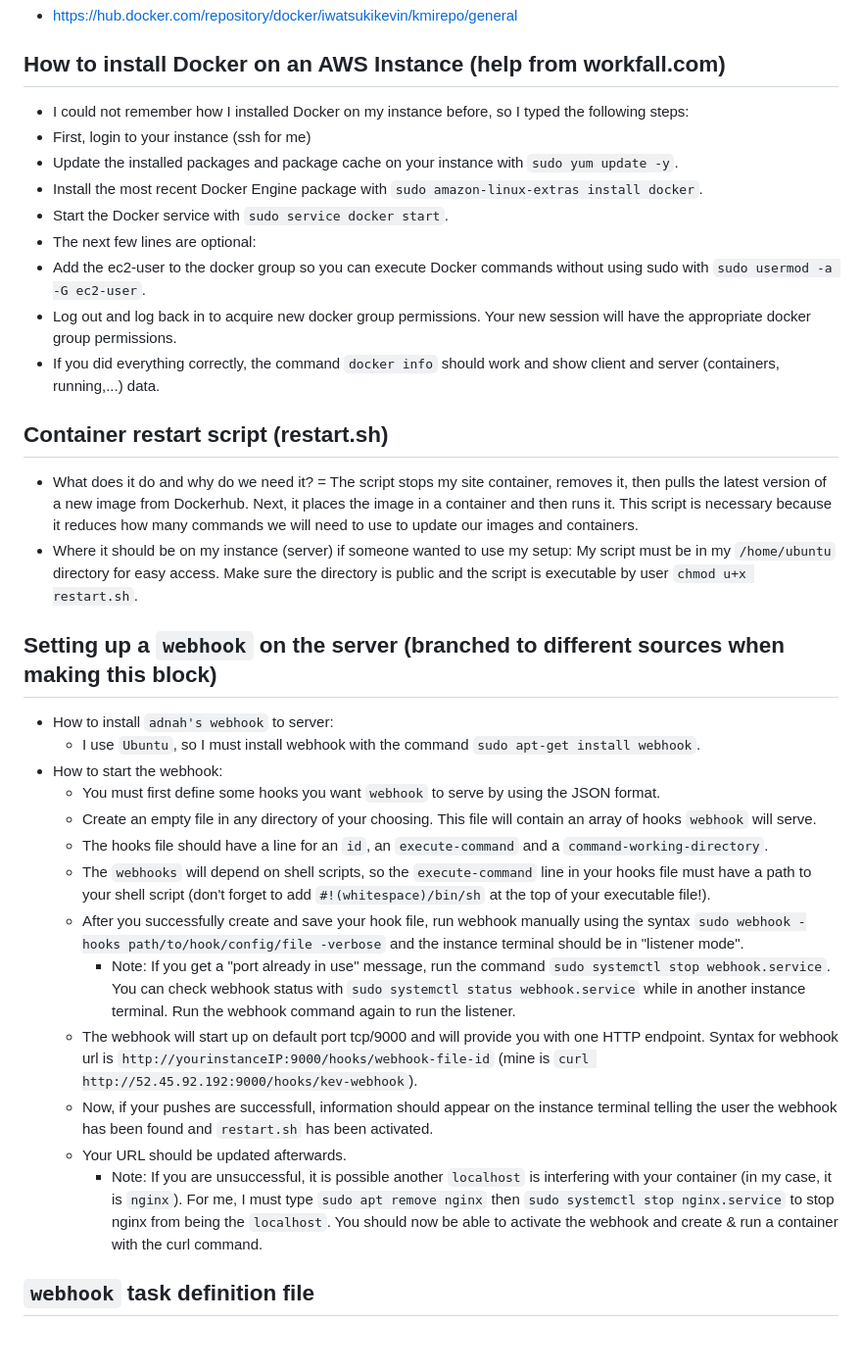
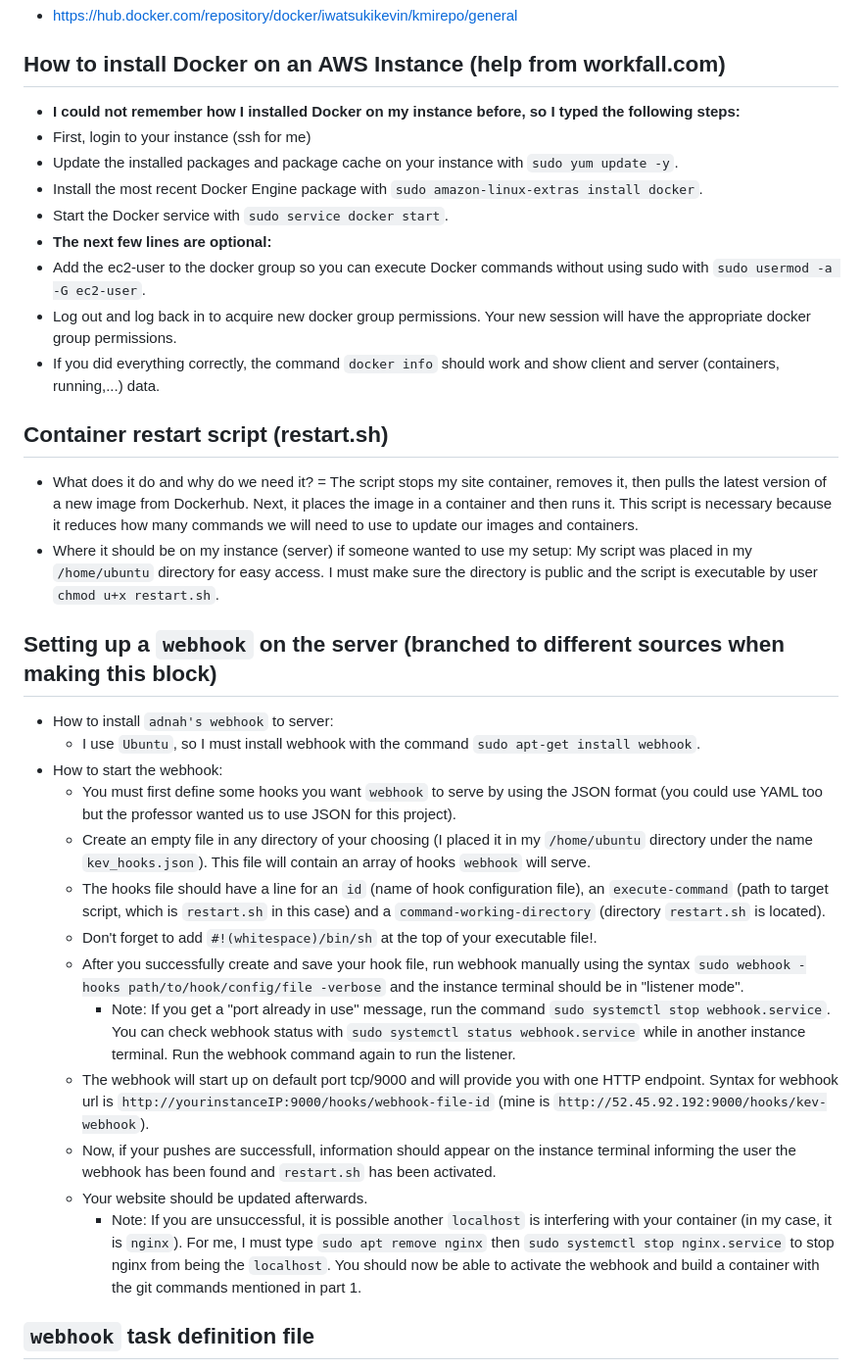
Before and after one commit to WSU-kduncan/3120-cicd-iwatsukikevin, a Markdown page: README-CD.MD, the part around the change. Shown: that part at 98% size. GitHub-like rendering; blank space fills up the shorter version.

```diff
--- a/README-CD.MD
+++ b/README-CD.MD
@@ -21,32 +21,32 @@
 ## Link to my Docker Hub Repo
 - https://hub.docker.com/repository/docker/iwatsukikevin/kmirepo/general
 ## How to install Docker on an AWS Instance (help from workfall.com)
-- I could not remember how I installed Docker on my instance before, so I typed the following steps:
+- **I could not remember how I installed Docker on my instance before, so I typed the following steps:**
 - First, login to your instance (ssh for me)
 - Update the installed packages and package cache on your instance with `sudo yum update -y`.
 - Install the most recent Docker Engine package with `sudo amazon-linux-extras install docker`.
 - Start the Docker service with `sudo service docker start`.
-- The next few lines are optional:
+- **The next few lines are optional:**
 - Add the ec2-user to the docker group so you can execute Docker commands without using sudo with `sudo usermod -a -G ec2-user`.
 - Log out and log back in to acquire new docker group permissions. Your new session will have the appropriate docker group permissions.
 - If you did everything correctly, the command `docker info` should work and show client and server (containers, running,...) data.
 ## Container restart script (restart.sh)
 - What does it do and why do we need it? = The script stops my site container, removes it, then pulls the latest version of a new image from Dockerhub. Next, it places the image in a container and then runs it. This script is necessary because it reduces how many commands we will need to use to update our images and containers.
-- Where it should be on my instance (server) if someone wanted to use my setup: My script must be in my `/home/ubuntu` directory for easy access. Make sure the directory is public and the script is executable by user `chmod u+x restart.sh`.
+- Where it should be on my instance (server) if someone wanted to use my setup: My script was placed in my `/home/ubuntu` directory for easy access. I must make sure the directory is public and the script is executable by user `chmod u+x restart.sh`.
 ## Setting up a `webhook` on the server (branched to different sources when making this block)
 - How to install `adnah's webhook` to server:
   - I use `Ubuntu`, so I must install webhook with the command `sudo apt-get install webhook`.
 - How to start the webhook:
-  - You must first define some hooks you want `webhook` to serve by using the JSON format.
-  - Create an empty file in any directory of your choosing. This file will contain an array of hooks `webhook` will serve.
-  - The hooks file should have a line for an `id`, an `execute-command` and a `command-working-directory`.
-  - The `webhooks` will depend on shell scripts, so the `execute-command` line in your hooks file must have a path to your shell script (don't forget to add `#!(whitespace)/bin/sh` at the top of your executable file!).
+  - You must first define some hooks you want `webhook` to serve by using the JSON format (you could use YAML too but the professor wanted us to use JSON for this project).
+  - Create an empty file in any directory of your choosing (I placed it in my `/home/ubuntu` directory under the name `kev_hooks.json`). This file will contain an array of hooks `webhook` will serve.
+  - The hooks file should have a line for an `id` (name of hook configuration file), an `execute-command` (path to target script, which is `restart.sh` in this case) and a `command-working-directory` (directory `restart.sh` is located).
+  - Don't forget to add `#!(whitespace)/bin/sh` at the top of your executable file!.
   - After you successfully create and save your hook file, run webhook manually using the syntax `sudo webhook -hooks path/to/hook/config/file -verbose` and the instance terminal should be in "listener mode".
     - Note: If you get a "port already in use" message, run the command `sudo systemctl stop webhook.service`. You can check webhook status with `sudo systemctl status webhook.service` while in another instance terminal. Run the webhook command again to run the listener.
-  - The webhook will start up on default port tcp/9000 and will provide you with one HTTP endpoint. Syntax for webhook url is `http://yourinstanceIP:9000/hooks/webhook-file-id` (mine is `curl http://52.45.92.192:9000/hooks/kev-webhook`).
-  - Now, if your pushes are successfull, information should appear on the instance terminal telling the user the webhook has been found and `restart.sh` has been activated.
-  - Your URL should be updated afterwards.
-    - Note: If you are unsuccessful, it is possible another `localhost` is interfering with your container (in my case, it is `nginx`). For me, I must type `sudo apt remove nginx` then `sudo systemctl stop nginx.service` to stop nginx from being the `localhost`. You should now be able to activate the webhook and create & run a container with the curl command.
+  - The webhook will start up on default port tcp/9000 and will provide you with one HTTP endpoint. Syntax for webhook url is `http://yourinstanceIP:9000/hooks/webhook-file-id` (mine is `http://52.45.92.192:9000/hooks/kev-webhook`).
+  - Now, if your pushes are successfull, information should appear on the instance terminal informing the user the webhook has been found and `restart.sh` has been activated.
+  - Your website should be updated afterwards.
+    - Note: If you are unsuccessful, it is possible another `localhost` is interfering with your container (in my case, it is `nginx`). For me, I must type `sudo apt remove nginx` then `sudo systemctl stop nginx.service` to stop nginx from being the `localhost`. You should now be able to activate the webhook and build a container with the git commands mentioned in part 1.
 ## `webhook` task definition file
 - What does my webhook do? - When you activate the webhook, it will enter listener mode. When a new websit is pushed, this will invoke the `restart.sh` file, which will stop and remove an existing container and pull and run the latest image as a container named "whatever is specified in `restart.sh`". The webhook will then display the information of what happened when `restart.sh` was invoked so we will know if there were any problems or if we just want to see what is going on.
 - Where it should be on my instance if someone wanted to use my setup: The webhook command that was installed before uses the path to the hook configuration file to run the listener. Therefore, the webhook file should be located in whatever public directory is convenient for the user.
```
